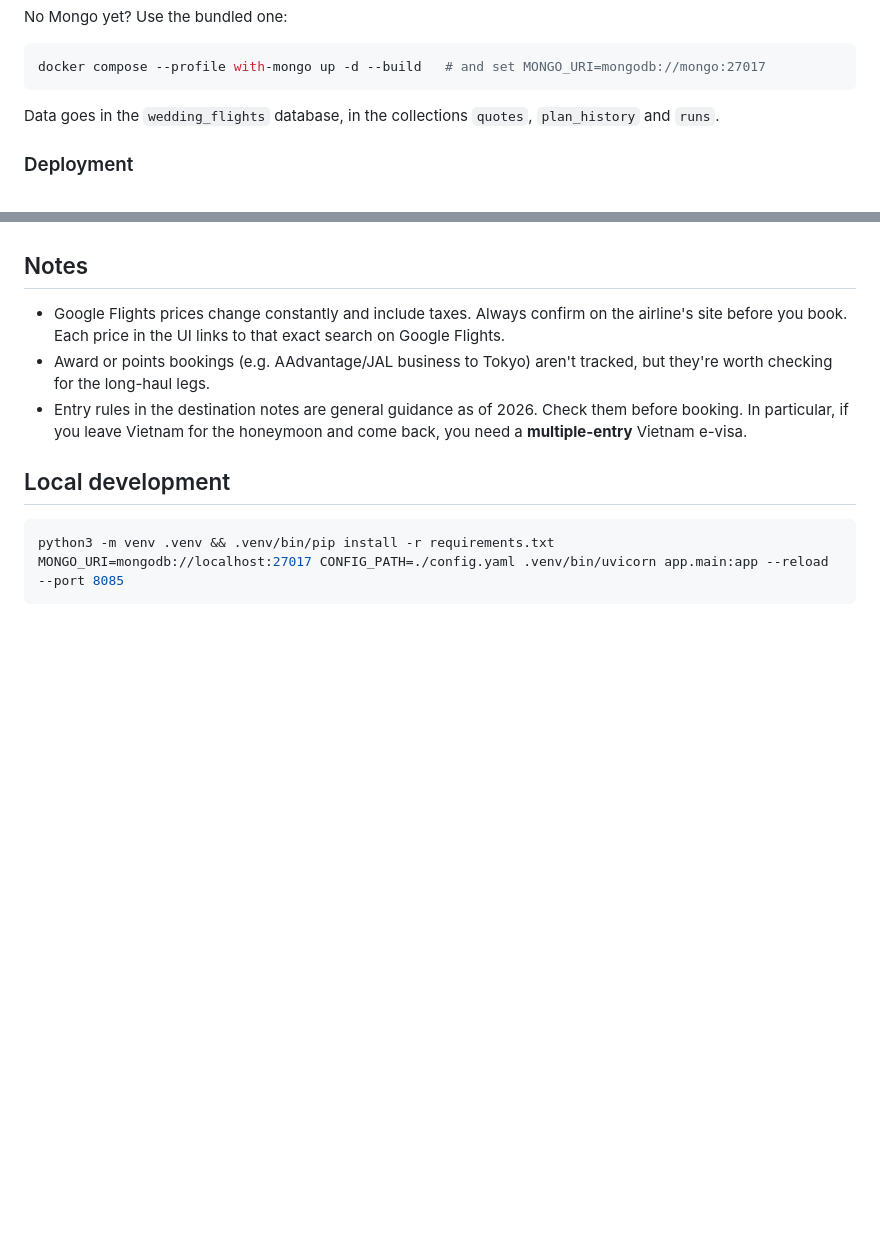
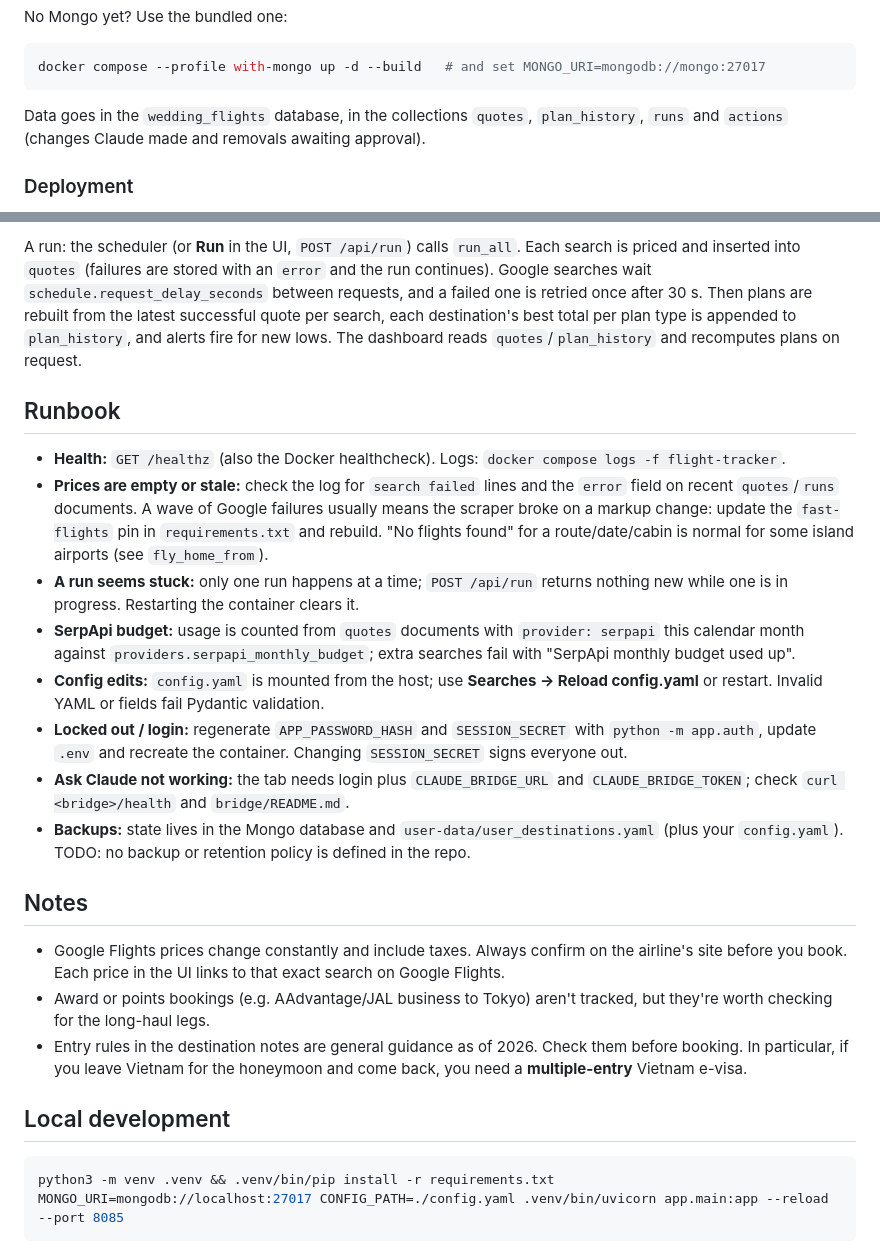
Before and after one commit to jozifsoriano/wedding-flight-tracker, a Markdown page: README.md, 2 parts joined by grey strips. GitHub-like rendering; blank space fills up the shorter version.

````diff
--- a/README.md
+++ b/README.md
@@ -35,7 +35,7 @@ No Mongo yet? Use the bundled one:
 docker compose --profile with-mongo up -d --build   # and set MONGO_URI=mongodb://mongo:27017
 ```
 
-Data goes in the `wedding_flights` database, in the collections `quotes`, `plan_history` and `runs`.
+Data goes in the `wedding_flights` database, in the collections `quotes`, `plan_history`, `runs` and `actions` (changes Claude made and removals awaiting approval).
 
 ### Deployment
 
@@ -94,3 +139,16 @@ Set `APP_URL` (how the bridge reaches this app) and Claude can also **manage the
+A run: the scheduler (or **Run** in the UI, `POST /api/run`) calls `run_all`. Each search is priced and inserted into `quotes` (failures are stored with an `error` and the run continues). Google searches wait `schedule.request_delay_seconds` between requests, and a failed one is retried once after 30 s. Then plans are rebuilt from the latest successful quote per search, each destination's best total per plan type is appended to `plan_history`, and alerts fire for new lows. The dashboard reads `quotes`/`plan_history` and recomputes plans on request.
+
+## Runbook
+
+- **Health:** `GET /healthz` (also the Docker healthcheck). Logs: `docker compose logs -f flight-tracker`.
+- **Prices are empty or stale:** check the log for `search failed` lines and the `error` field on recent `quotes`/`runs` documents. A wave of Google failures usually means the scraper broke on a markup change: update the `fast-flights` pin in `requirements.txt` and rebuild. "No flights found" for a route/date/cabin is normal for some island airports (see `fly_home_from`).
+- **A run seems stuck:** only one run happens at a time; `POST /api/run` returns nothing new while one is in progress. Restarting the container clears it.
+- **SerpApi budget:** usage is counted from `quotes` documents with `provider: serpapi` this calendar month against `providers.serpapi_monthly_budget`; extra searches fail with "SerpApi monthly budget used up".
+- **Config edits:** `config.yaml` is mounted from the host; use **Searches → Reload config.yaml** or restart. Invalid YAML or fields fail Pydantic validation.
+- **Locked out / login:** regenerate `APP_PASSWORD_HASH` and `SESSION_SECRET` with `python -m app.auth`, update `.env` and recreate the container. Changing `SESSION_SECRET` signs everyone out.
+- **Ask Claude not working:** the tab needs login plus `CLAUDE_BRIDGE_URL` and `CLAUDE_BRIDGE_TOKEN`; check `curl <bridge>/health` and `bridge/README.md`.
+- **Backups:** state lives in the Mongo database and `user-data/user_destinations.yaml` (plus your `config.yaml`). TODO: no backup or retention policy is defined in the repo.
+
 ## Notes
 
 - Google Flights prices change constantly and include taxes. Always confirm on the airline's site before you book. Each price in the UI links to that exact search on Google Flights.
````
Also changed, not shown: other parts of README.md (+45 -0 lines).
